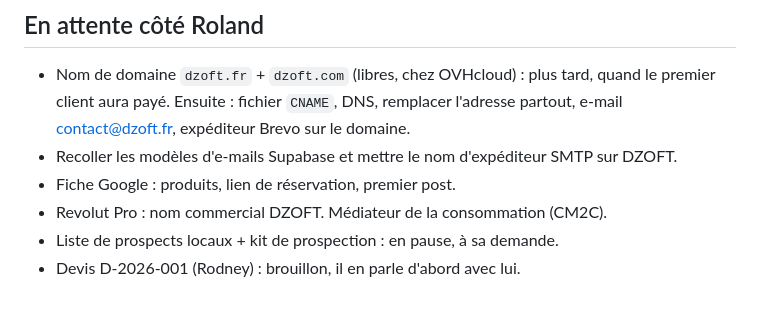
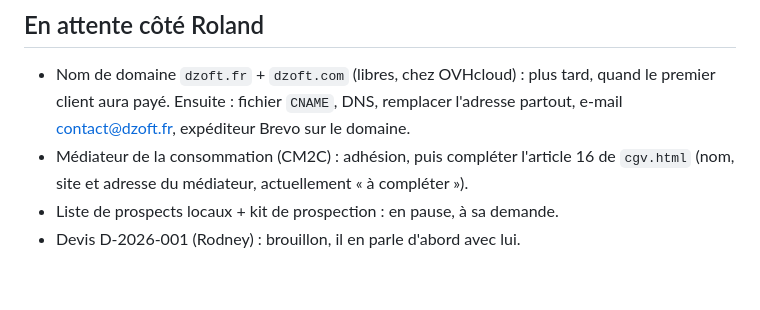
Before and after one commit to rdzoagbe/dzoft, a Markdown page: CLAUDE.md, the part around the change. Drawn GitHub-style.

Commit message:
CLAUDE.md : modèles d'e-mails, fiche Google et Revolut Pro faits
Co-Authored-By: Claude Opus 5.5 <noreply@anthropic.com>
Claude-Session: https://claude.ai/code/session_01JdrQFupUUUEdQMVSDxthTm

```diff
--- a/CLAUDE.md
+++ b/CLAUDE.md
@@ -63,8 +63,7 @@ Roland Dzoagbe parle français : réponds en français, simplement, sans jargon.
 - Nom de domaine `dzoft.fr` + `dzoft.com` (libres, chez OVHcloud) : plus tard, quand le premier
   client aura payé. Ensuite : fichier `CNAME`, DNS, remplacer l'adresse partout, e-mail
   contact@dzoft.fr, expéditeur Brevo sur le domaine.
-- Recoller les modèles d'e-mails Supabase et mettre le nom d'expéditeur SMTP sur DZOFT.
-- Fiche Google : produits, lien de réservation, premier post.
-- Revolut Pro : nom commercial DZOFT. Médiateur de la consommation (CM2C).
+- Médiateur de la consommation (CM2C) : adhésion, puis compléter l'article 16 de `cgv.html`
+  (nom, site et adresse du médiateur, actuellement « à compléter »).
 - Liste de prospects locaux + kit de prospection : en pause, à sa demande.
 - Devis D-2026-001 (Rodney) : brouillon, il en parle d'abord avec lui.
```
